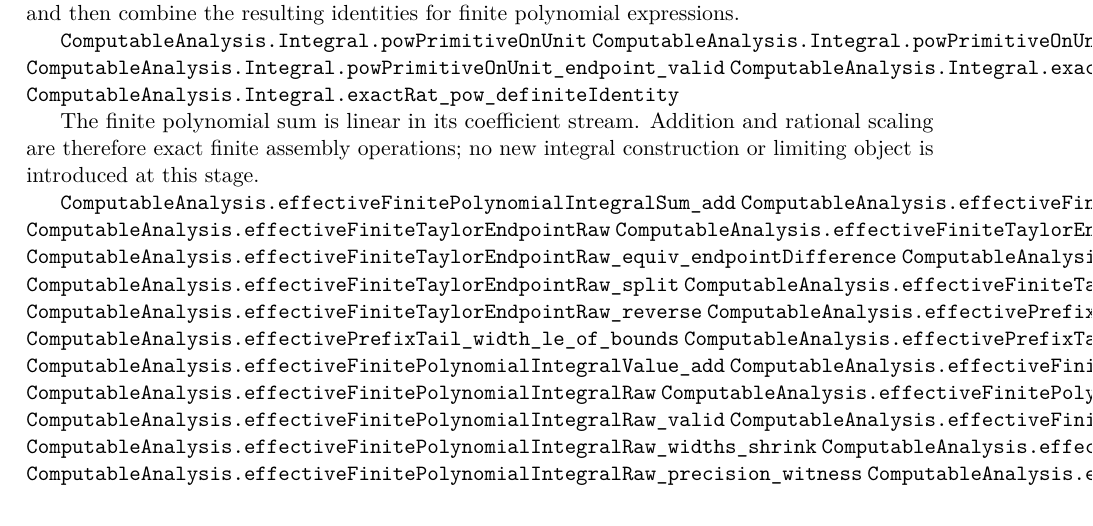
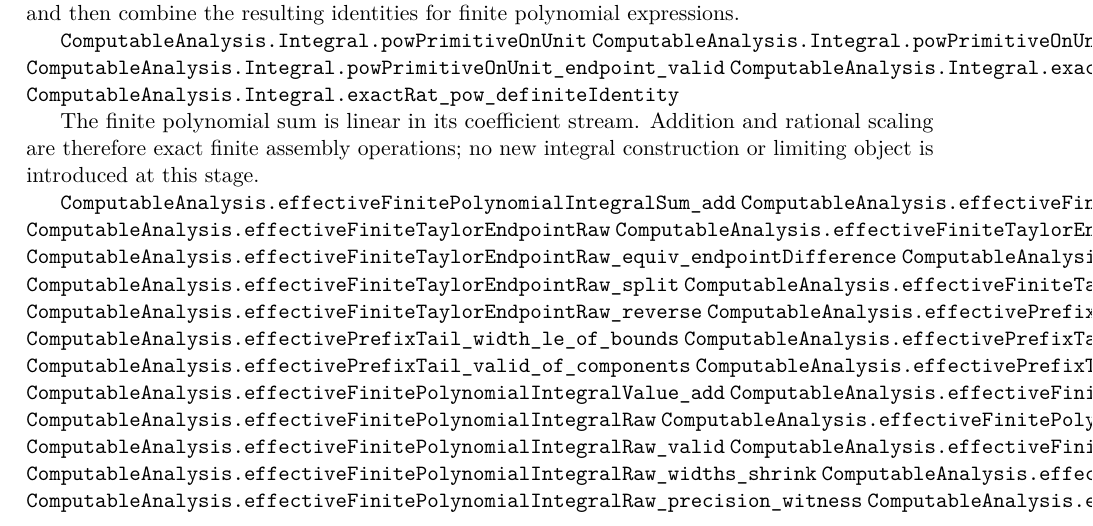
Before and after one commit to liuyao12/computable-analysis, a LaTeX thesis (blueprint/src/web.tex, which reads blueprint/src/03-integrals.tex): part of page 53 of 120, cut so that both start at the same text. Compiled offline with pdfLaTeX.

Commit message:
Complete prefix tail raw contract

```diff
--- a/blueprint/src/03-integrals.tex
+++ b/blueprint/src/03-integrals.tex
@@ -1255,6 +1255,8 @@ integral construction or limiting object is introduced at this stage.
 \lean{ComputableAnalysis.effectivePrefixTail_width_eq_add}
 \lean{ComputableAnalysis.effectivePrefixTail_width_le_of_bounds}
 \lean{ComputableAnalysis.effectivePrefixTail_equiv_of_components}
+\lean{ComputableAnalysis.effectivePrefixTail_valid_of_components}
+\lean{ComputableAnalysis.effectivePrefixTail_widths_shrink_of_components}
 \lean{ComputableAnalysis.effectiveFinitePolynomialIntegralValue_add}
 \lean{ComputableAnalysis.effectiveFinitePolynomialIntegralValue_scale}
 \lean{ComputableAnalysis.effectiveFinitePolynomialIntegralRaw}
```
Also changed, not shown: 2 other files.
